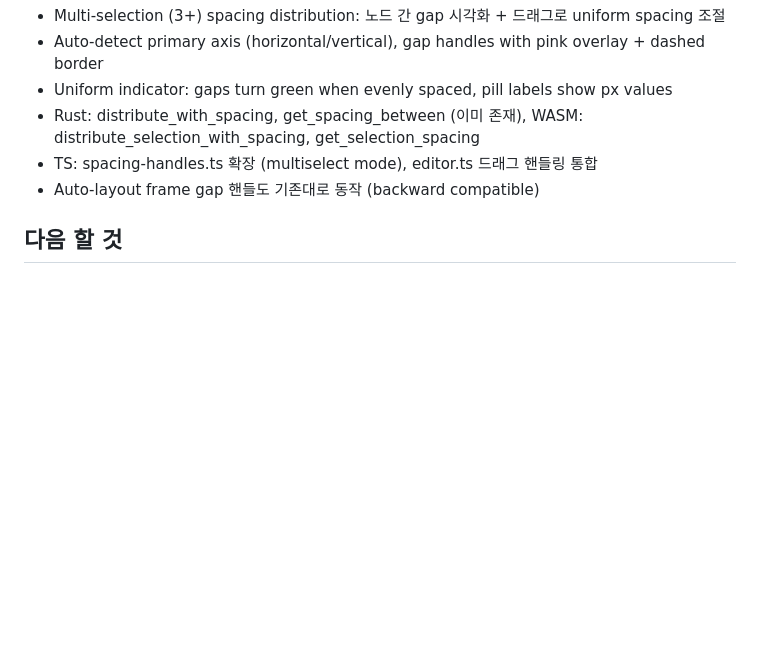
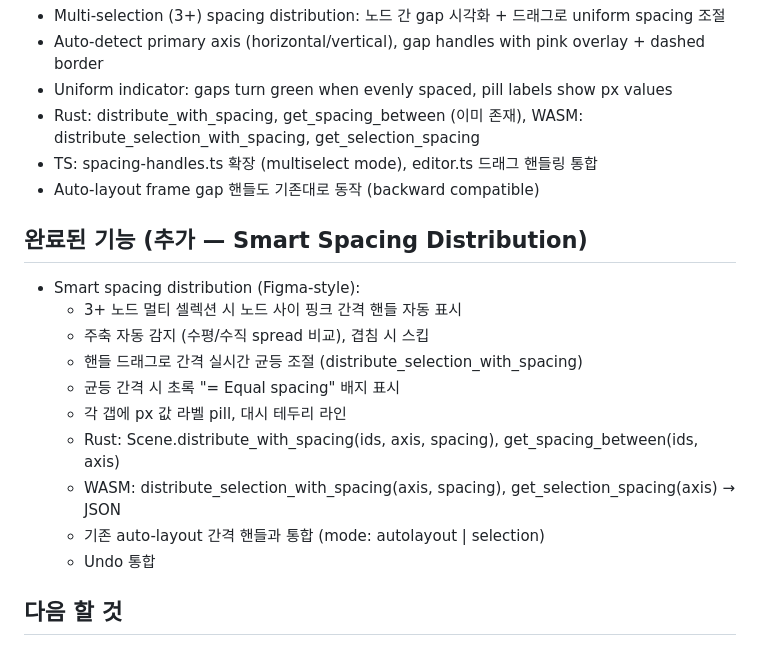
Before and after one commit to hyp3rflow/opensketch, a Markdown page: MEMORY.md, the part around the change. GitHub-like rendering; blank space fills up the shorter version.

Commit message:
feat: Smart spacing distribution — multi-select gap handles with uniform spacing
- Rust: distribute_with_spacing(ids, axis, spacing), get_spacing_between(ids, axis)
- WASM: distribute_selection_with_spacing, get_selection_spacing
- TS: Enhanced spacing-handles.ts with selection mode (3+ free nodes)
- Auto axis detection, pink gap handles, uniform green badge
- Drag to adjust all gaps simultaneously, undo integrated

```diff
--- a/MEMORY.md
+++ b/MEMORY.md
@@ -752,6 +752,18 @@
 - TS: spacing-handles.ts 확장 (multiselect mode), editor.ts 드래그 핸들링 통합
 - Auto-layout frame gap 핸들도 기존대로 동작 (backward compatible)
 
+## 완료된 기능 (추가 — Smart Spacing Distribution)
+- Smart spacing distribution (Figma-style):
+  - 3+ 노드 멀티 셀렉션 시 노드 사이 핑크 간격 핸들 자동 표시
+  - 주축 자동 감지 (수평/수직 spread 비교), 겹침 시 스킵
+  - 핸들 드래그로 간격 실시간 균등 조절 (distribute_selection_with_spacing)
+  - 균등 간격 시 초록 "= Equal spacing" 배지 표시
+  - 각 갭에 px 값 라벨 pill, 대시 테두리 라인
+  - Rust: Scene.distribute_with_spacing(ids, axis, spacing), get_spacing_between(ids, axis)
+  - WASM: distribute_selection_with_spacing(axis, spacing), get_selection_spacing(axis) → JSON
+  - 기존 auto-layout 간격 핸들과 통합 (mode: autolayout | selection)
+  - Undo 통합
+
 ## 다음 할 것
 - Figma-style Dev Mode (measurement overlays on hover between any two nodes, copy CSS/token on click, asset export quick actions)
 - Canvas annotations / sticky notes (FigJam-style sticky notes with color themes, resizable, connectable, voting dots)
```
